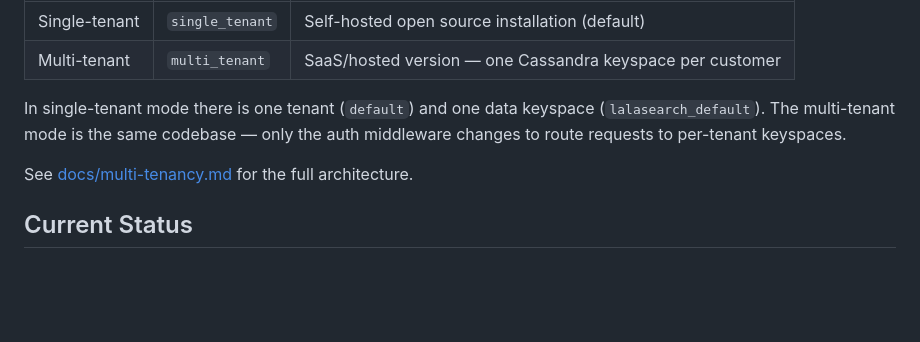
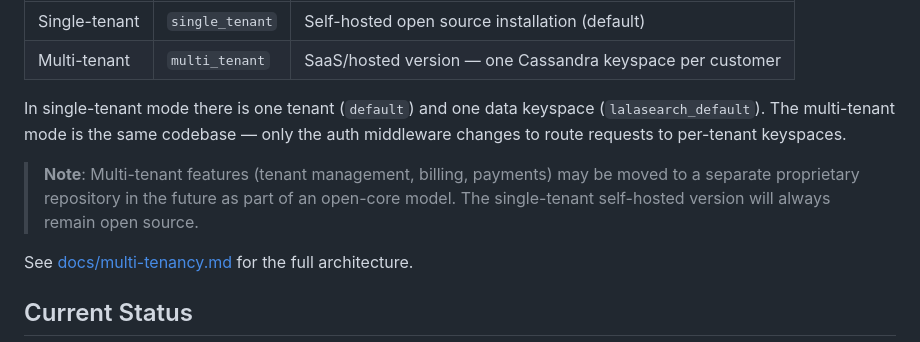
Before and after one commit to aptakhin/lala-search, a Markdown page: README.md, the part around the change. Drawn GitHub-style; blank space fills up the shorter version.

Commit message:
multi-tenant readme alert

```diff
--- a/README.md
+++ b/README.md
@@ -257,6 +257,8 @@ LalaSearch supports two deployment modes controlled by the `DEPLOYMENT_MODE` env
 
 In single-tenant mode there is one tenant (`default`) and one data keyspace (`lalasearch_default`). The multi-tenant mode is the same codebase — only the auth middleware changes to route requests to per-tenant keyspaces.
 
+> **Note**: Multi-tenant features (tenant management, billing, payments) may be moved to a separate proprietary repository in the future as part of an open-core model. The single-tenant self-hosted version will always remain open source.
+
 See [docs/multi-tenancy.md](docs/multi-tenancy.md) for the full architecture.
 
 ## Current Status
```
